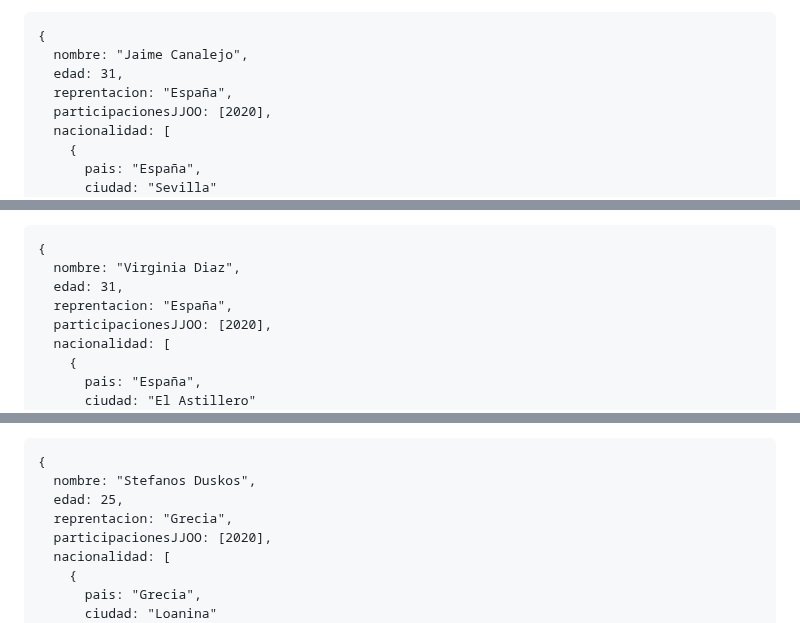
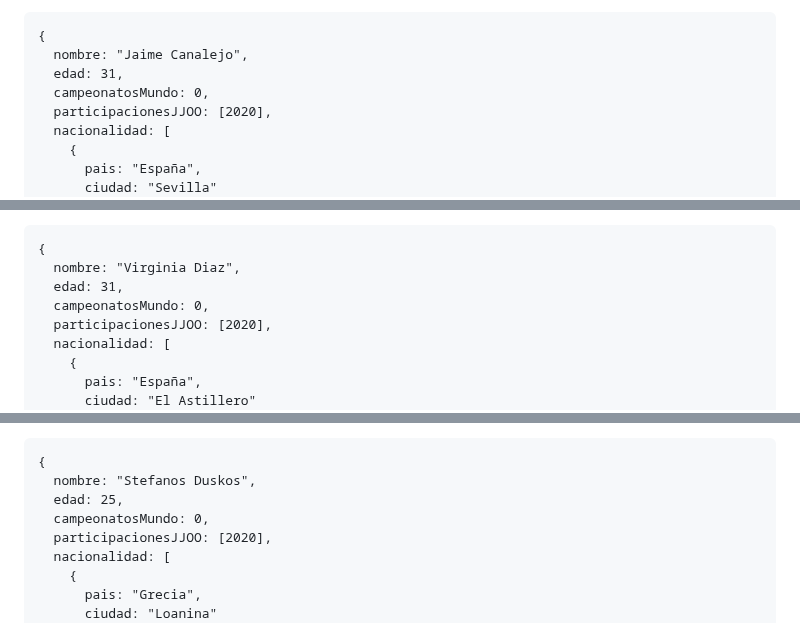
Before and after one commit to UJA-DAGIL-22-23/dagil-2022-2023-practica-3-jcb00034, a Markdown page: README.md, 3 parts joined by grey strips. GitHub-like rendering.

```diff
--- a/README.md
+++ b/README.md
@@ -83,7 +83,7 @@ Cuarto documento
 {
   nombre: "Jaime Canalejo",
   edad: 31,
-  reprentacion: "España",
+  campeonatosMundo: 0,
   participacionesJJOO: [2020],
   nacionalidad: [
     {
@@ -104,7 +104,7 @@ Quinto documento
 {
   nombre: "Virginia Diaz",
   edad: 31,
-  reprentacion: "España",
+  campeonatosMundo: 0,
   participacionesJJOO: [2020],
   nacionalidad: [
     {
@@ -125,7 +125,7 @@ Sexto documento
 {
   nombre: "Stefanos Duskos",
   edad: 25,
-  reprentacion: "Grecia",
+  campeonatosMundo: 0,
   participacionesJJOO: [2020],
   nacionalidad: [
     {
```
Also changed, not shown: other parts of README.md (+4 -4 lines).
